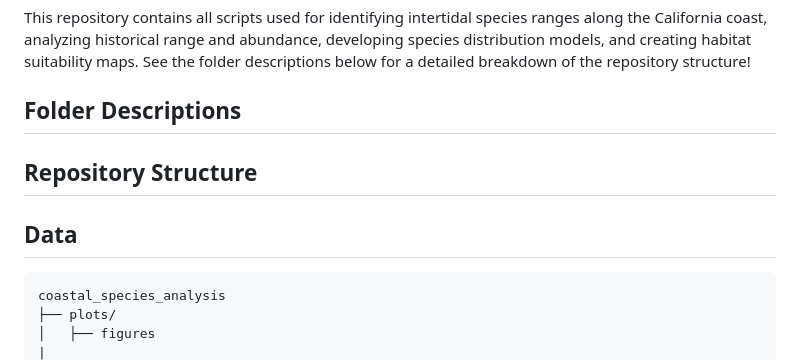
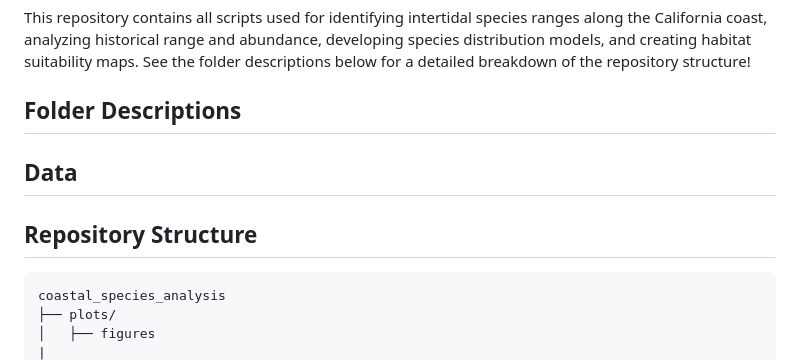
Before and after one commit to coastalconservation/coastal_species_analysis, a Markdown page: README.md, the part around the change. Drawn GitHub-style.

````diff
--- a/README.md
+++ b/README.md
@@ -29,12 +29,9 @@ This repository contains all scripts used for identifying intertidal species ran
 
 ## Folder Descriptions
 
+## Data
 
 ## Repository Structure
-
-
-## Data
-
 ```
 coastal_species_analysis
 ├── plots/
````
